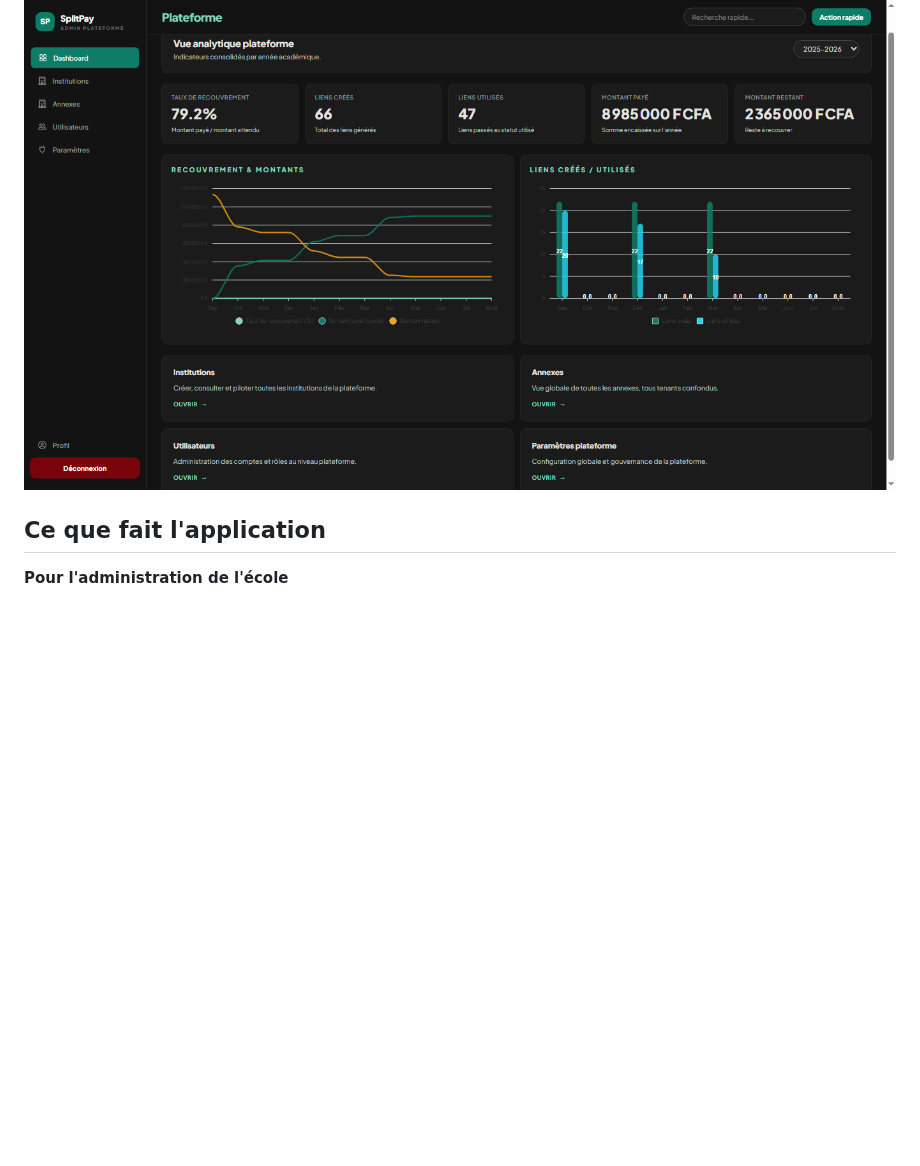
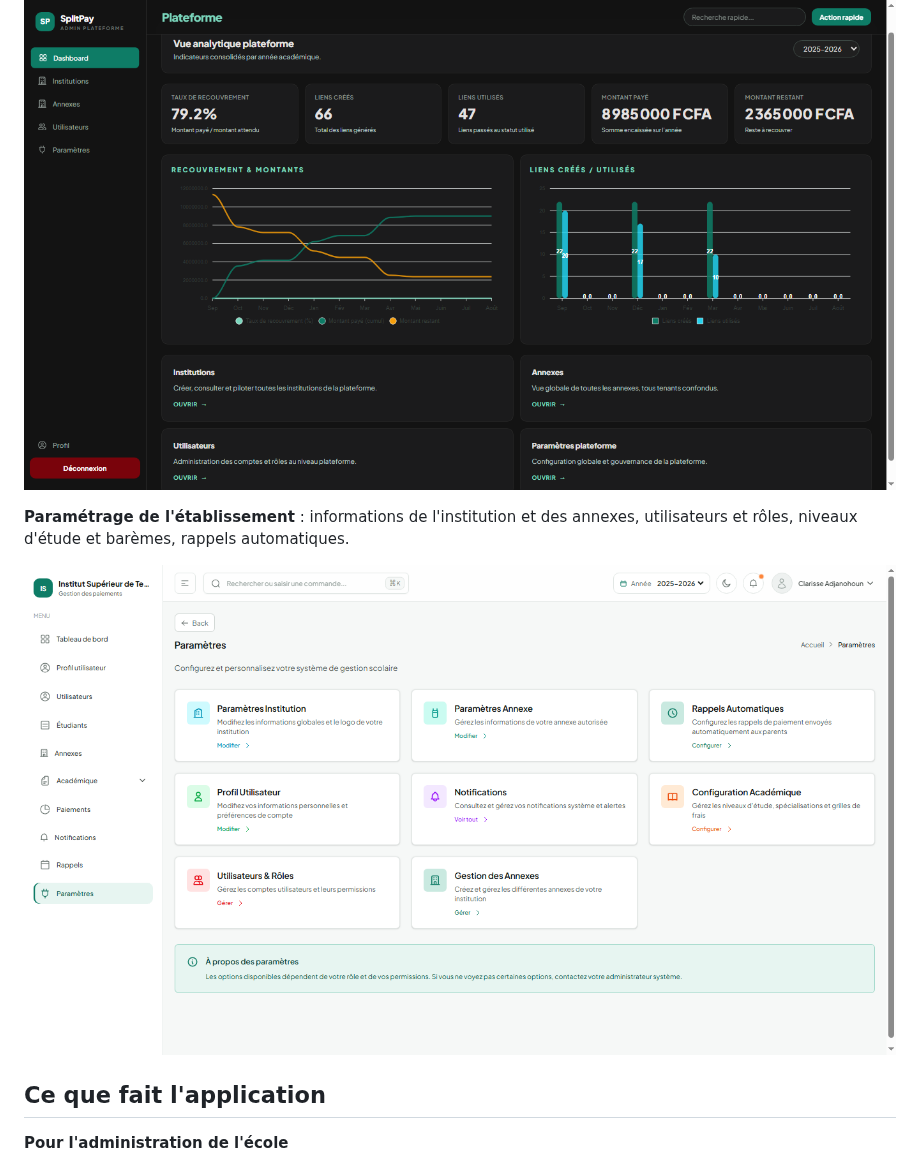
Before and after one commit to Rock49899/SplitPay, a Markdown page: README.md, the part around the change. Drawn GitHub-style; pictures changed too: docs/captures/04-parametrage.png (added); blank space fills up the shorter version.

Commit message:
docs: ajouter la capture du paramétrage de l'établissement

```diff
--- a/README.md
+++ b/README.md
@@ -17,6 +17,10 @@ Dans beaucoup d'établissements, le suivi des paiements se fait encore à la mai
 **Vue consolidée de la plateforme** : recouvrement et liens de paiement sur l'année, tous établissements confondus.
 
 ![Vue consolidée de la plateforme](docs/captures/03-plateforme.png)
+
+**Paramétrage de l'établissement** : informations de l'institution et des annexes, utilisateurs et rôles, niveaux d'étude et barèmes, rappels automatiques.
+
+![Paramétrage de l'établissement](docs/captures/04-parametrage.png)
 
 ## Ce que fait l'application
 
```
